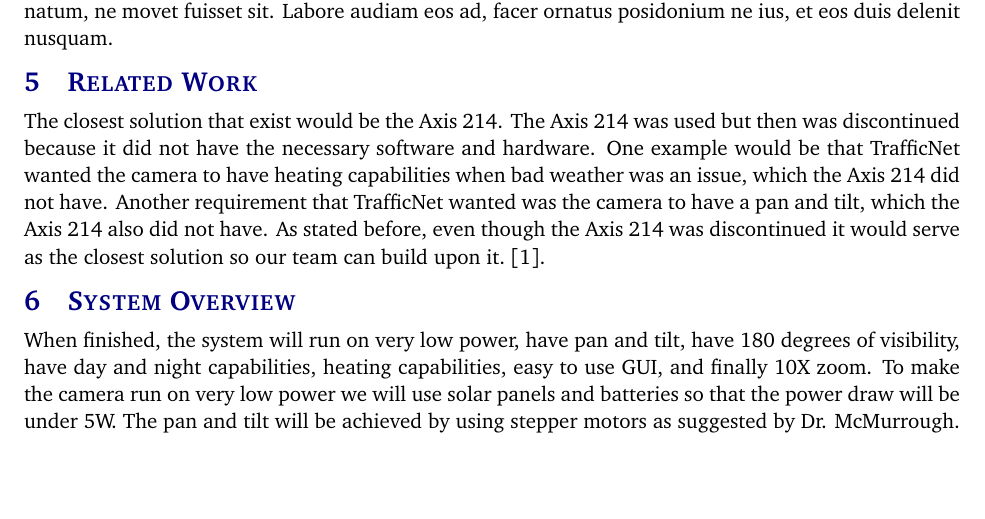
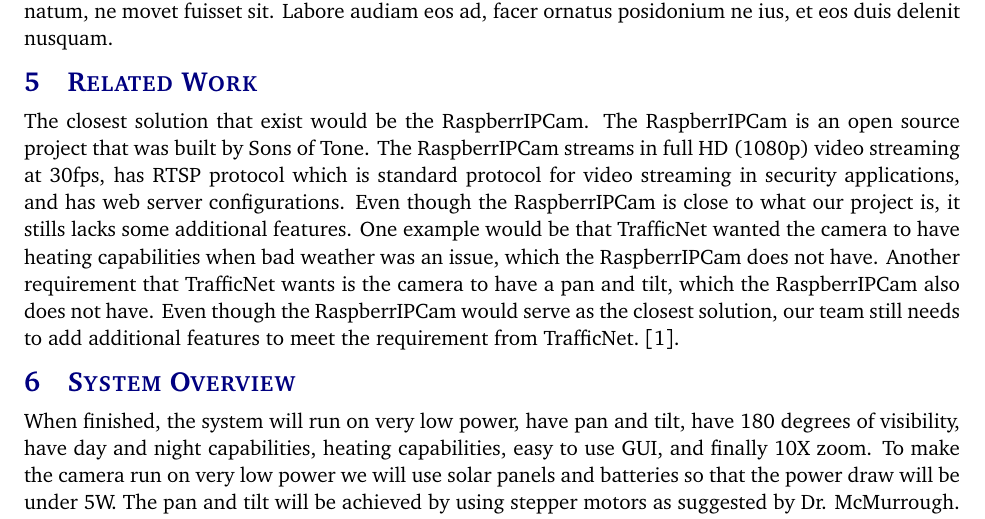
Before and after one commit to rabindhau696/TrafficNetPeons, a LaTeX document (project charter latex/project_charter.tex, which reads project charter latex/tex/related_work.tex): part of page 6 of 10, cut so that both start at the same text, the shorter picture padded with empty space. Compiled offline with pdfLaTeX.

Commit message:
Update related_work.tex

```diff
--- a/project charter latex/tex/related_work.tex
+++ b/project charter latex/tex/related_work.tex
@@ -1 +1 @@
-The closest solution that exist would be the Axis 214. The Axis 214 was used but then was discontinued because it did not have the necessary software and hardware. One example would be that TrafficNet wanted the camera to have heating capabilities when bad weather was an issue, which the Axis 214 did not have. Another requirement that TrafficNet wanted was the camera to have a pan and tilt, which the Axis 214 also did not have. As stated before, even though the Axis 214 was discontinued it would serve as the closest solution so our team can build upon it. \cite{Rubin2012}.
+The closest solution that exist would be the RaspberrIPCam. The RaspberrIPCam is an open source project that was built by Sons of Tone. The RaspberrIPCam streams in full HD (1080p) video streaming at 30fps, has RTSP protocol which is standard protocol for video streaming in security applications, and has web server configurations. Even though the RaspberrIPCam is close to what our project is, it stills lacks some additional features. One example would be that TrafficNet wanted the camera to have heating capabilities when bad weather was an issue, which the RaspberrIPCam does not have. Another requirement that TrafficNet wants is the camera to have a pan and tilt, which the RaspberrIPCam also does not have. Even though the RaspberrIPCam would serve as the closest solution, our team still needs to add additional features to meet the requirement from TrafficNet. \cite{Rubin2012}.
```
